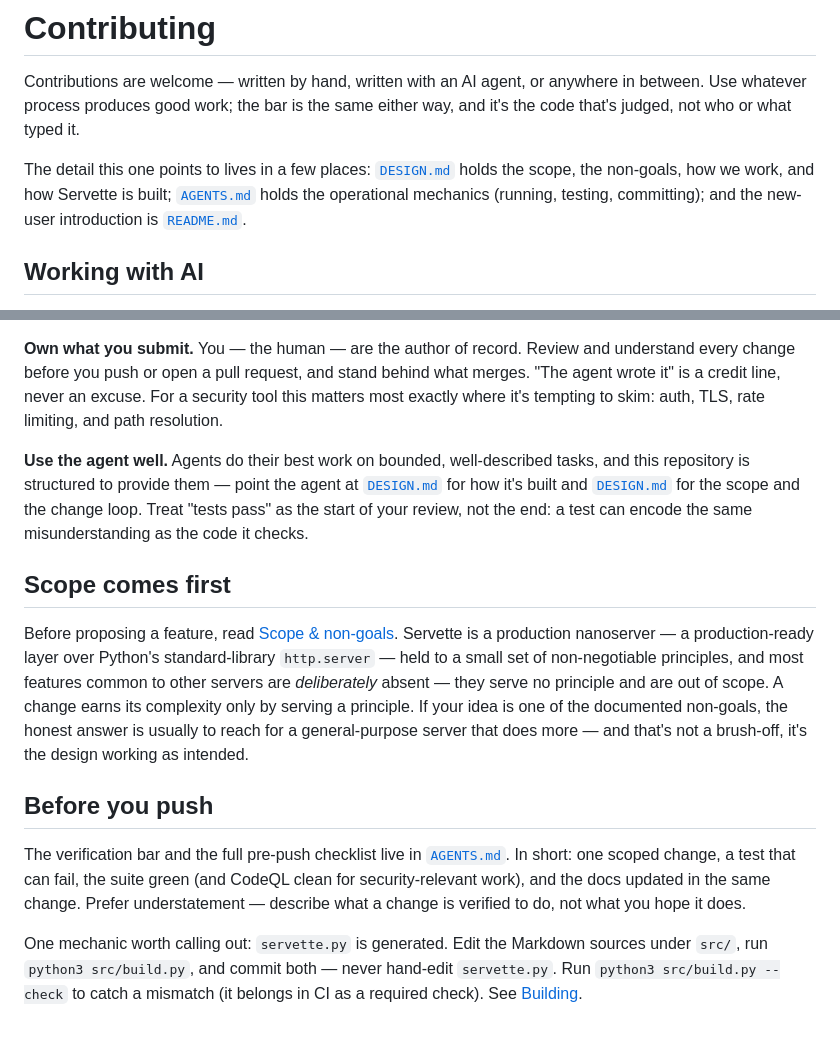
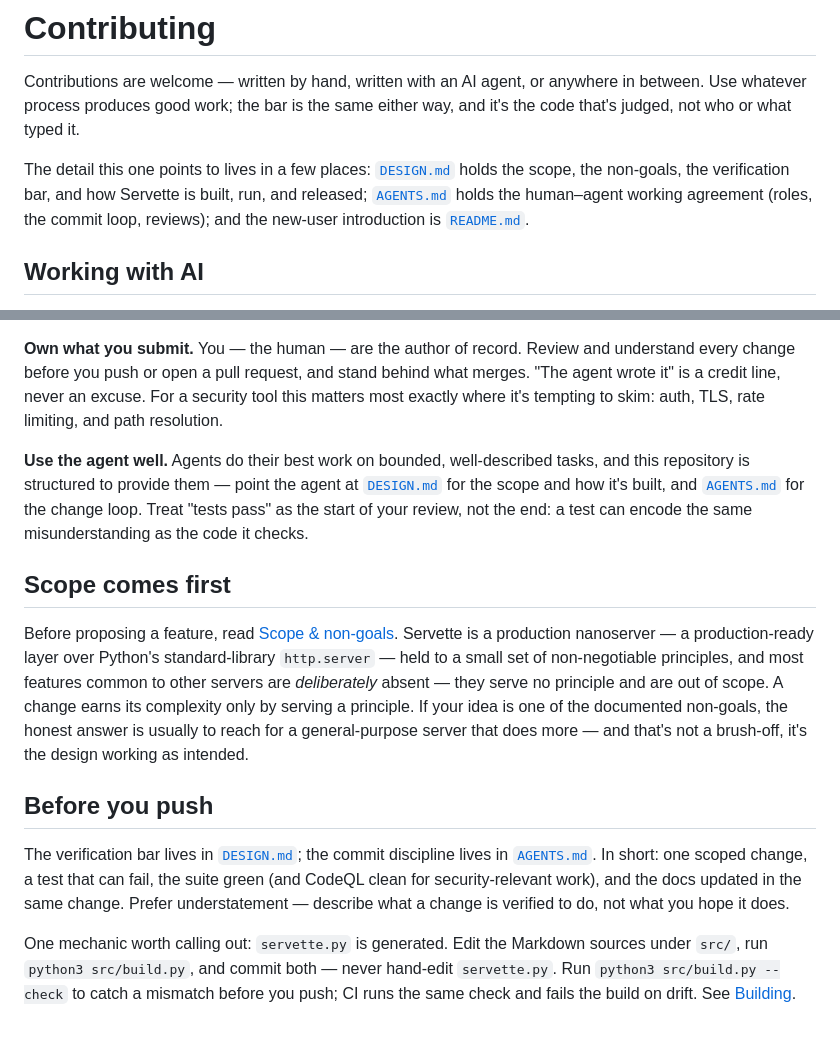
Before and after one commit to andy-emerson/Servette, a Markdown page: CONTRIBUTING.md, 2 parts joined by grey strips. Rendered like a GitHub page.

```diff
--- a/CONTRIBUTING.md
+++ b/CONTRIBUTING.md
@@ -2,7 +2,7 @@
 
 Contributions are welcome — written by hand, written with an AI agent, or anywhere in between. Use whatever process produces good work; the bar is the same either way, and it's the code that's judged, not who or what typed it.
 
-The detail this one points to lives in a few places: [`DESIGN.md`](DESIGN.md) holds the scope, the non-goals, how we work, and how Servette is built; [`AGENTS.md`](AGENTS.md) holds the operational mechanics (running, testing, committing); and the new-user introduction is [`README.md`](README.md).
+The detail this one points to lives in a few places: [`DESIGN.md`](DESIGN.md) holds the scope, the non-goals, the verification bar, and how Servette is built, run, and released; [`AGENTS.md`](AGENTS.md) holds the human–agent working agreement (roles, the commit loop, reviews); and the new-user introduction is [`README.md`](README.md).
 
 ## Working with AI
 
@@ -12,7 +12,7 @@ AI-assisted contributions are **first-class** here — nothing to hedge, hide, o
 
 **Own what you submit.** You — the human — are the author of record. Review and understand every change before you push or open a pull request, and stand behind what merges. "The agent wrote it" is a credit line, never an excuse. For a security tool this matters most exactly where it's tempting to skim: auth, TLS, rate limiting, and path resolution.
 
-**Use the agent well.** Agents do their best work on bounded, well-described tasks, and this repository is structured to provide them — point the agent at [`DESIGN.md`](DESIGN.md) for how it's built and [`DESIGN.md`](DESIGN.md) for the scope and the change loop. Treat "tests pass" as the start of your review, not the end: a test can encode the same misunderstanding as the code it checks.
+**Use the agent well.** Agents do their best work on bounded, well-described tasks, and this repository is structured to provide them — point the agent at [`DESIGN.md`](DESIGN.md) for the scope and how it's built, and [`AGENTS.md`](AGENTS.md) for the change loop. Treat "tests pass" as the start of your review, not the end: a test can encode the same misunderstanding as the code it checks.
 
 ## Scope comes first
 
@@ -20,6 +20,6 @@ Before proposing a feature, read [Scope & non-goals](DESIGN.md#scope--non-goals)
 
 ## Before you push
 
-The verification bar and the full pre-push checklist live in [`AGENTS.md`](AGENTS.md). In short: one scoped change, a test that can fail, the suite green (and CodeQL clean for security-relevant work), and the docs updated in the same change. Prefer understatement — describe what a change is verified to do, not what you hope it does.
+The verification bar lives in [`DESIGN.md`](DESIGN.md#verification-bar); the commit discipline lives in [`AGENTS.md`](AGENTS.md). In short: one scoped change, a test that can fail, the suite green (and CodeQL clean for security-relevant work), and the docs updated in the same change. Prefer understatement — describe what a change is verified to do, not what you hope it does.
 
-One mechanic worth calling out: `servette.py` is generated. Edit the Markdown sources under `src/`, run `python3 src/build.py`, and commit both — never hand-edit `servette.py`. Run `python3 src/build.py --check` to catch a mismatch (it belongs in CI as a required check). See [Building](DESIGN.md#building).
+One mechanic worth calling out: `servette.py` is generated. Edit the Markdown sources under `src/`, run `python3 src/build.py`, and commit both — never hand-edit `servette.py`. Run `python3 src/build.py --check` to catch a mismatch before you push; CI runs the same check and fails the build on drift. See [Building](DESIGN.md#building).
```
Also changed, not shown: DESIGN.md (+5 -5 lines).
